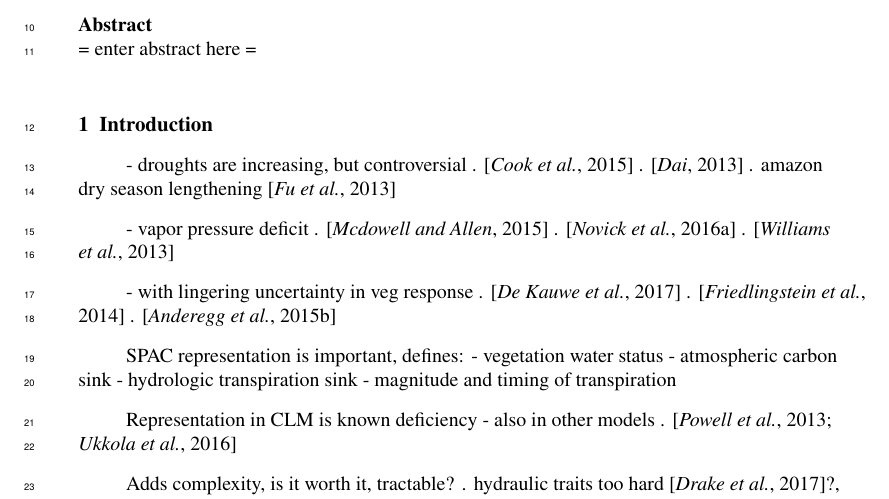
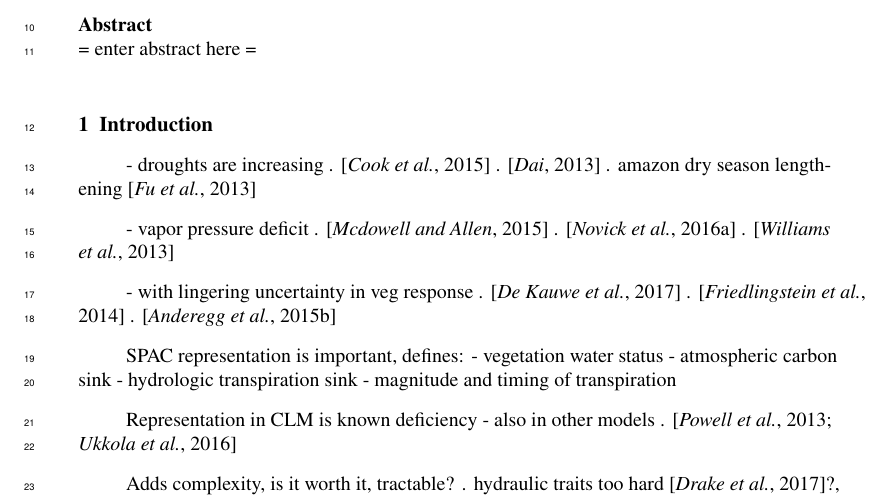
Before and after one commit to djk2120/james, a LaTeX document (ms/james.tex): part of page 2 of 36, cut so that both start at the same text. Compiled offline with pdfLaTeX.

Commit message:
testing track changes

```diff
--- a/ms/james.tex
+++ b/ms/james.tex
@@ -36,7 +36,7 @@ Pierre Gentine\affil{1}
 
 \section{Introduction}
 
- - droughts are increasing, but controversial
+ - droughts are increasing
       . \citep{cook2015}
       . \citep{dai2013}
       . amazon dry season lengthening \citep{fu2013}
```
